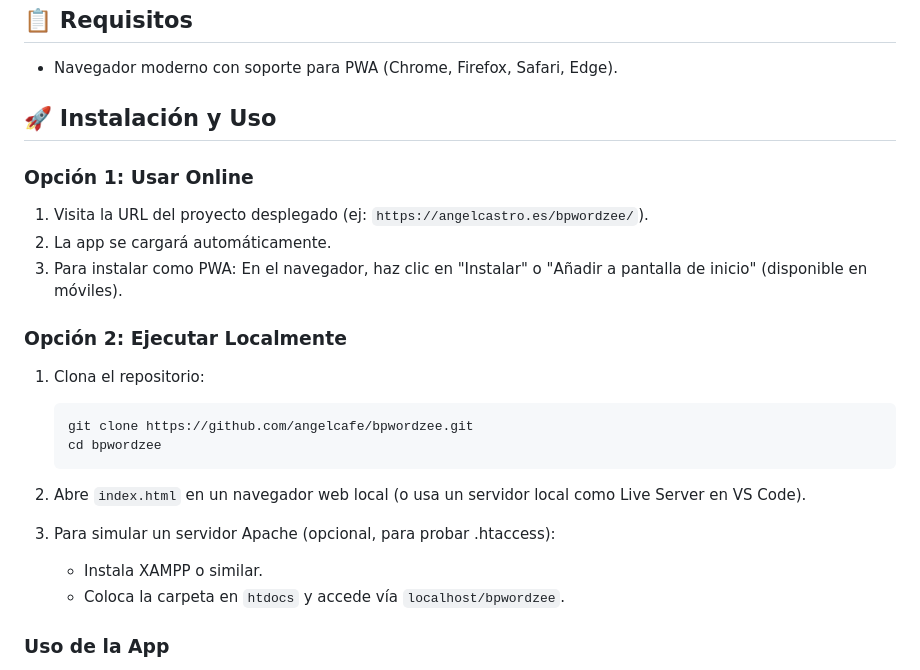
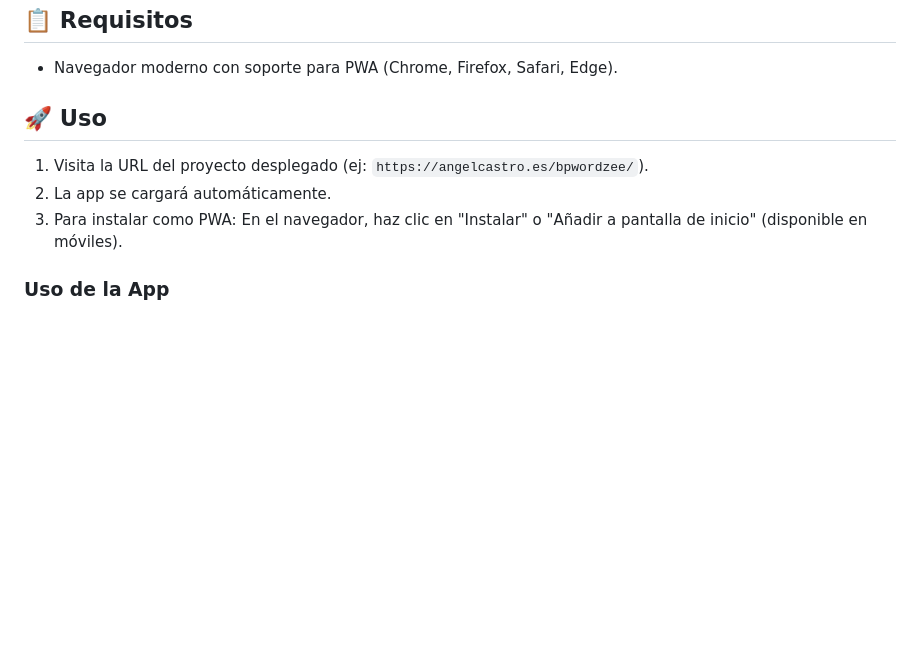
Before and after one commit to angelcafe/bpwordzee, a Markdown page: README.md, the part around the change. Drawn GitHub-style; blank space fills up the shorter version.

Commit message:
Actualizar README.md

````diff
--- a/README.md
+++ b/README.md
@@ -24,25 +24,11 @@ Una aplicación web progresiva (PWA) diseñada para ayudar a los jugadores de **
 
 - Navegador moderno con soporte para PWA (Chrome, Firefox, Safari, Edge).
 
-## 🚀 Instalación y Uso
+## 🚀 Uso
 
-### Opción 1: Usar Online
 1. Visita la URL del proyecto desplegado (ej: `https://angelcastro.es/bpwordzee/`).
 2. La app se cargará automáticamente.
 3. Para instalar como PWA: En el navegador, haz clic en "Instalar" o "Añadir a pantalla de inicio" (disponible en móviles).
-
-### Opción 2: Ejecutar Localmente
-1. Clona el repositorio:
-   ```bash
-   git clone https://github.com/angelcafe/bpwordzee.git
-   cd bpwordzee
-   ```
-
-2. Abre `index.html` en un navegador web local (o usa un servidor local como Live Server en VS Code).
-
-3. Para simular un servidor Apache (opcional, para probar .htaccess):
-   - Instala XAMPP o similar.
-   - Coloca la carpeta en `htdocs` y accede vía `localhost/bpwordzee`.
 
 ### Uso de la App
 1. **Ingresa letras disponibles**: Escribe las letras que tienes en el campo correspondiente.
````
